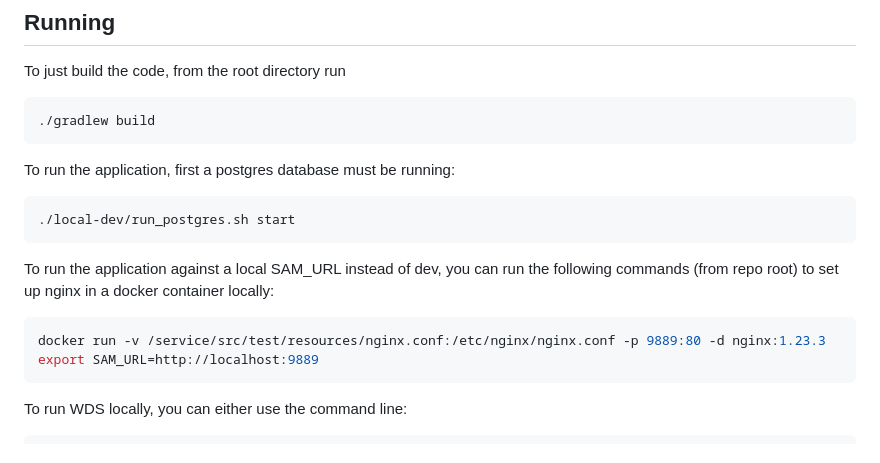
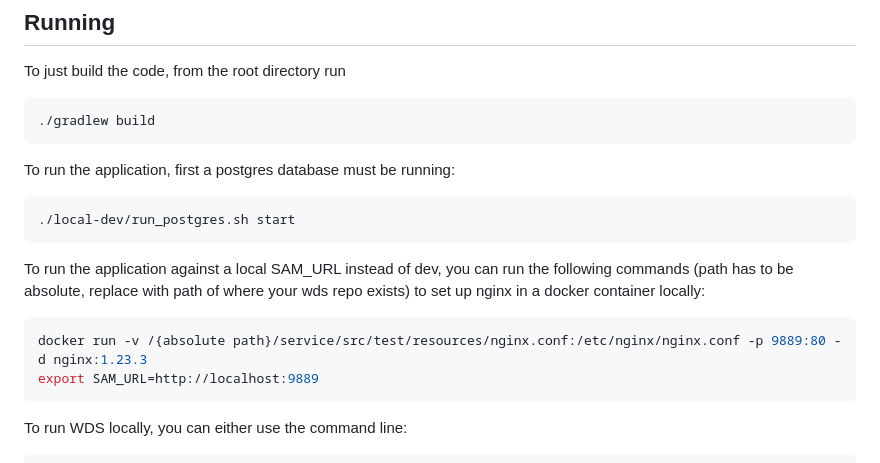
Before and after one commit to DataBiosphere/terra-workspace-data-service, a Markdown page: README.md, the part around the change. GitHub-like rendering.

Commit message:
AJ-1070 - Fix nginx to be an absolute path (#253)

````diff
--- a/README.md
+++ b/README.md
@@ -74,9 +74,9 @@ To run the application, first a postgres database must be running:
 ./local-dev/run_postgres.sh start
 ```
 
-To run the application against a local SAM_URL instead of dev, you can run the following commands (from repo root) to set up nginx in a docker container locally:
+To run the application against a local SAM_URL instead of dev, you can run the following commands (path has to be absolute, replace with path of where your wds repo exists) to set up nginx in a docker container locally:
 ```bash
-docker run -v /service/src/test/resources/nginx.conf:/etc/nginx/nginx.conf -p 9889:80 -d nginx:1.23.3
+docker run -v /{absolute path}/service/src/test/resources/nginx.conf:/etc/nginx/nginx.conf -p 9889:80 -d nginx:1.23.3
 export SAM_URL=http://localhost:9889
 ```
 
````
